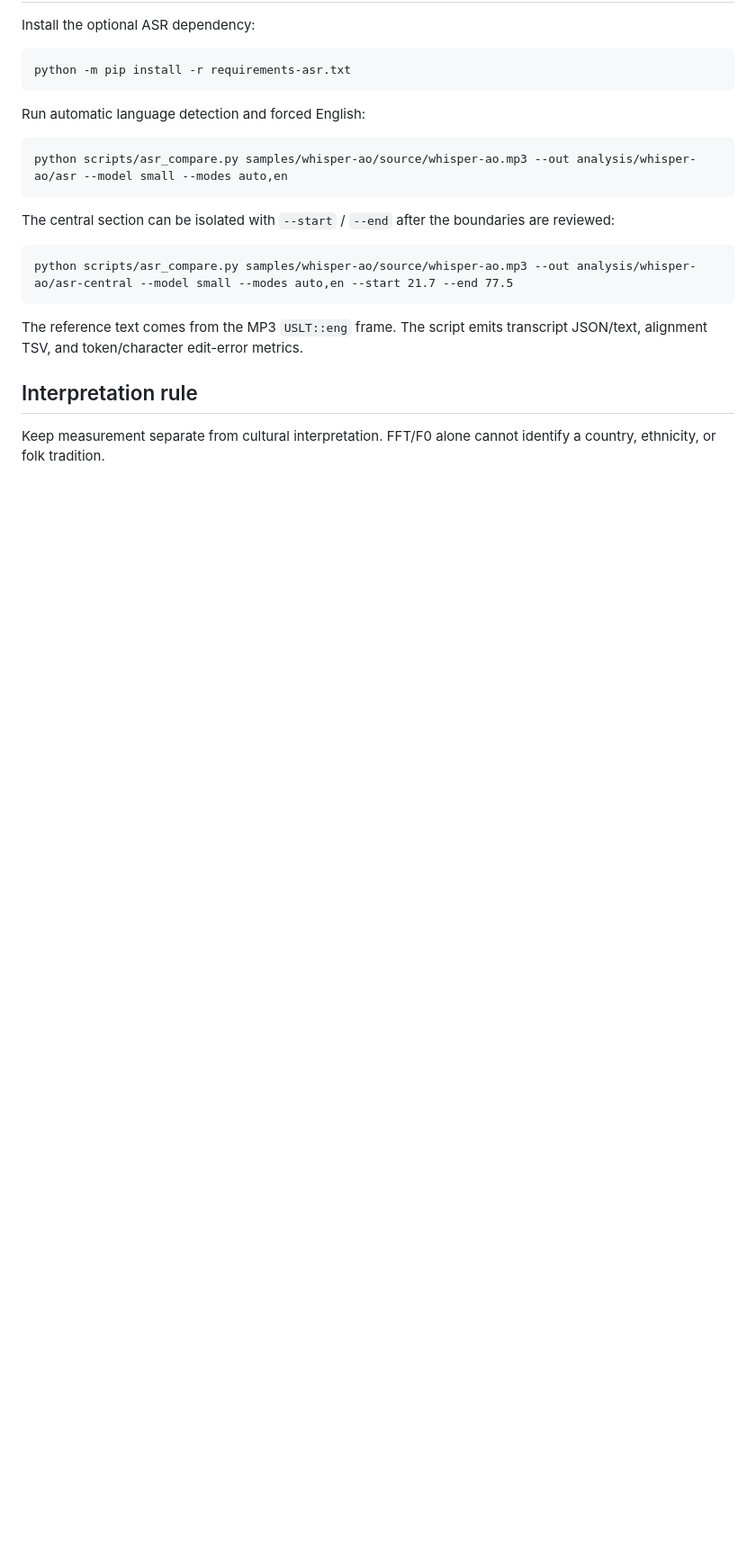
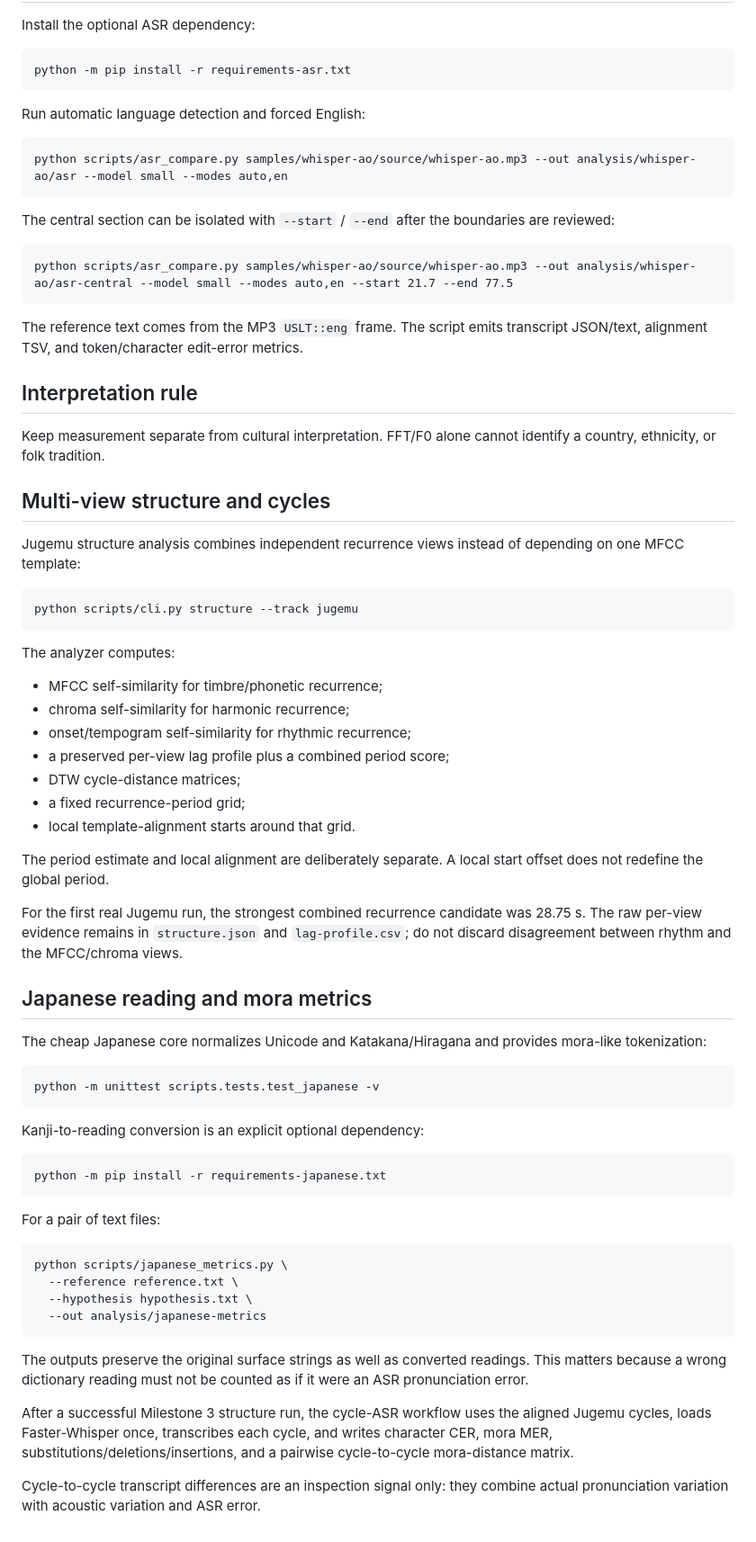
Before and after one commit to 2rwa/tmp-music, a Markdown page: scripts/README.md, the part around the change. Shown at 90% size. Rendered like a GitHub page; blank space fills up the shorter version.

Commit message:
Document structure, mora, and cycle ASR pipeline

```diff
--- a/scripts/README.md
+++ b/scripts/README.md
@@ -140,3 +140,59 @@ The reference text comes from the MP3 `USLT::eng` frame. The script emits transc
 ## Interpretation rule
 
 Keep measurement separate from cultural interpretation. FFT/F0 alone cannot identify a country, ethnicity, or folk tradition.
+
+
+## Multi-view structure and cycles
+
+Jugemu structure analysis combines independent recurrence views instead of
+depending on one MFCC template:
+
+    python scripts/cli.py structure --track jugemu
+
+The analyzer computes:
+
+- MFCC self-similarity for timbre/phonetic recurrence;
+- chroma self-similarity for harmonic recurrence;
+- onset/tempogram self-similarity for rhythmic recurrence;
+- a preserved per-view lag profile plus a combined period score;
+- DTW cycle-distance matrices;
+- a fixed recurrence-period grid;
+- local template-alignment starts around that grid.
+
+The period estimate and local alignment are deliberately separate. A local
+start offset does not redefine the global period.
+
+For the first real Jugemu run, the strongest combined recurrence candidate
+was 28.75 s. The raw per-view evidence remains in `structure.json` and
+`lag-profile.csv`; do not discard disagreement between rhythm and the
+MFCC/chroma views.
+
+## Japanese reading and mora metrics
+
+The cheap Japanese core normalizes Unicode and Katakana/Hiragana and provides
+mora-like tokenization:
+
+    python -m unittest scripts.tests.test_japanese -v
+
+Kanji-to-reading conversion is an explicit optional dependency:
+
+    python -m pip install -r requirements-japanese.txt
+
+For a pair of text files:
+
+    python scripts/japanese_metrics.py \
+      --reference reference.txt \
+      --hypothesis hypothesis.txt \
+      --out analysis/japanese-metrics
+
+The outputs preserve the original surface strings as well as converted
+readings. This matters because a wrong dictionary reading must not be counted
+as if it were an ASR pronunciation error.
+
+After a successful Milestone 3 structure run, the cycle-ASR workflow uses
+the aligned Jugemu cycles, loads Faster-Whisper once, transcribes each cycle,
+and writes character CER, mora MER, substitutions/deletions/insertions, and a
+pairwise cycle-to-cycle mora-distance matrix.
+
+Cycle-to-cycle transcript differences are an inspection signal only: they
+combine actual pronunciation variation with acoustic variation and ASR error.
```
